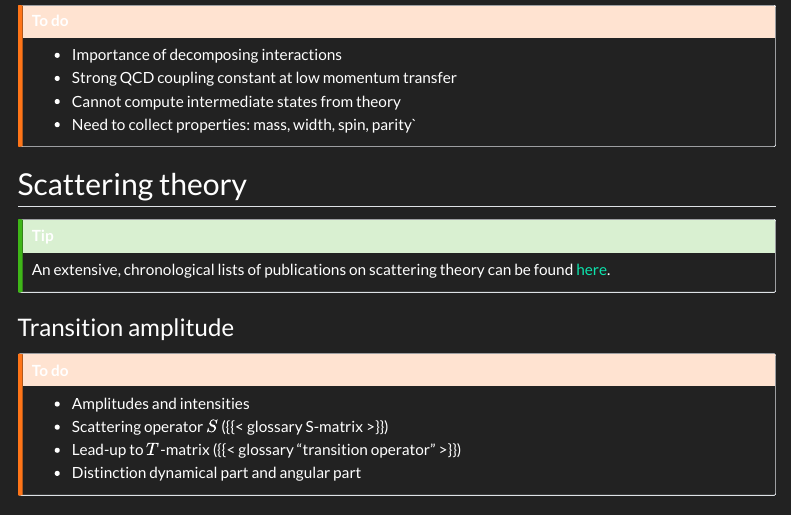
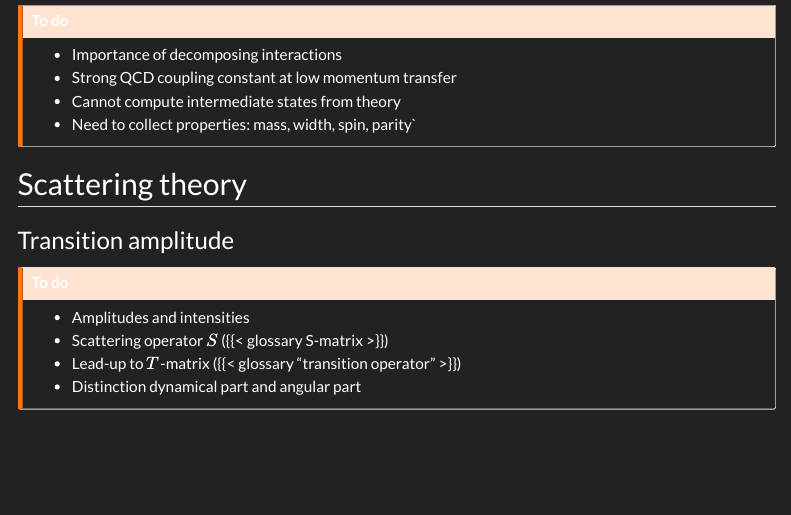
Before and after one commit to ComPWA/PWA-pages, a Quarto document (docs/physics/index.qmd): the page in a window 1100 px wide, from 310 px down. Rendered offline with R 4.5, knitr and Pandoc in place of Quarto, with nearby package versions; some code elsewhere in the file could not run offline; menus at the side of the page are left out.

Commit message:
DOC: remove tip with dead link to JPAC references

```diff
--- a/docs/physics/index.qmd
+++ b/docs/physics/index.qmd
@@ -26,10 +26,6 @@ Partial Wave Analysis is a collection of techniques that allows us to perform th
 :::
 
 ## Scattering theory
-
-:::{.callout-tip}
-An extensive, chronological lists of publications on scattering theory can be found [here](http://cgl.soic.indiana.edu/jpac/References.html).
-:::
 
 ### Transition amplitude
 
```
